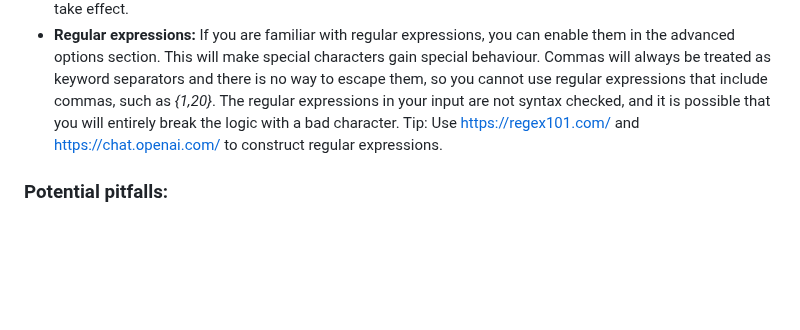
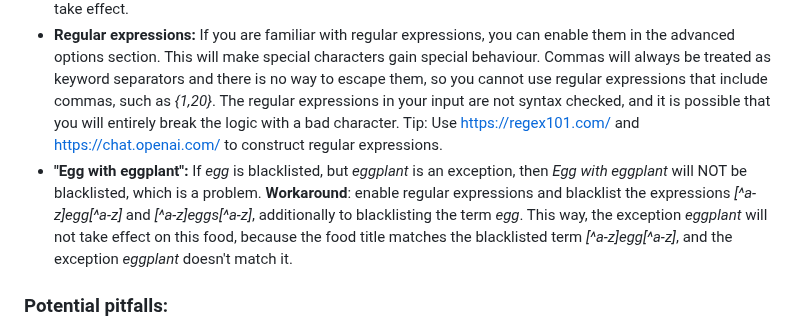
Before and after one commit to AndreaDusza/dishdecider-assistant, a Markdown page: README.md, the part around the change. Drawn GitHub-style; blank space fills up the shorter version.

```diff
--- a/README.md
+++ b/README.md
@@ -46,6 +46,7 @@ __Be careful__ to only add very specific exceptions. You don't want to suppress
  * Both of the Exceptions lists work in a convoluted way:
    Each positive/negative keyword from the regular lists is matched against the exception keywords, one by one. The regular keywords and the exception keywords are paired together. This is how the program achieves the correct handling of the above special cases. If you make a mistake and your regular keyword does not match the exception keyword, then the exception will not take effect.
  * __Regular expressions:__ If you are familiar with regular expressions, you can enable them in the advanced options section. This will make special characters gain special behaviour. Commas will always be treated as keyword separators and there is no way to escape them, so you cannot use regular expressions that include commas, such as _{1,20}_. The regular expressions in your input are not syntax checked, and it is possible that you will entirely break the logic with a bad character. Tip: Use https://regex101.com/ and https://chat.openai.com/ to construct regular expressions.
+ * __"Egg with eggplant":__  If _egg_ is blacklisted, but _eggplant_ is an exception, then _Egg with eggplant_ will NOT be blacklisted, which is a problem. __Workaround__: enable regular expressions and blacklist the expressions _[^a-z]egg[^a-z]_ and _[^a-z]eggs[^a-z]_, additionally to blacklisting the term _egg_. This way, the exception _eggplant_ will not take effect on this food, because the food title matches the blacklisted term _[^a-z]egg[^a-z]_, and the exception _eggplant_ doesn't match it.
 
 ### Potential pitfalls:
  * __Spelling:__ Your spelling has to be 100% correct. If the food service website has typos, you have to spot them and add the misspelled words to your preferences form to match the typos.
```
